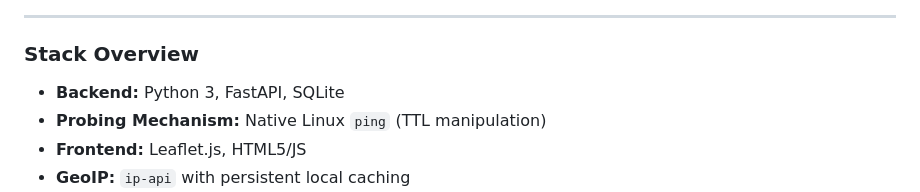
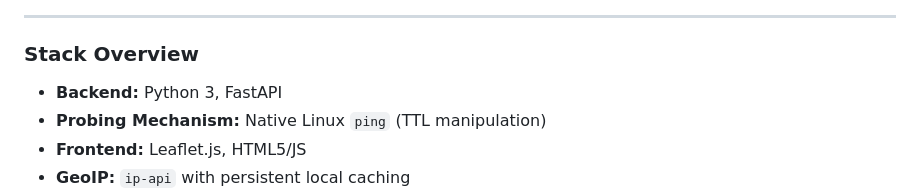
Before and after one commit to Talkys/Talkys.github.io, a Markdown page: blog/posts/traceroute.md, the part around the change. GitHub-like rendering.

Commit message:
Fix de tags

```diff
--- a/blog/posts/traceroute.md
+++ b/blog/posts/traceroute.md
@@ -102,7 +102,7 @@ The original PyQt script wasn't a waste—it proved the concept and highlighted
 
 ### Stack Overview
 
-* **Backend:** Python 3, FastAPI, SQLite
+* **Backend:** Python 3, FastAPI
 * **Probing Mechanism:** Native Linux `ping` (TTL manipulation)
 * **Frontend:** Leaflet.js, HTML5/JS
 * **GeoIP:** `ip-api` with persistent local caching
```
